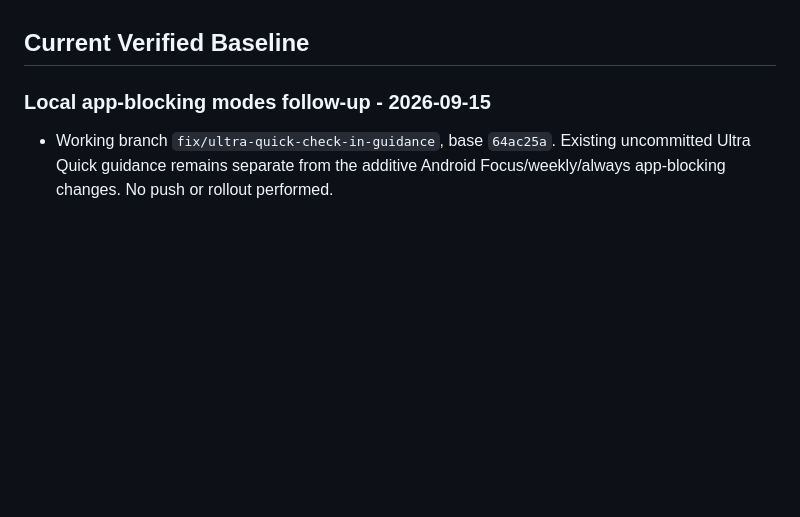
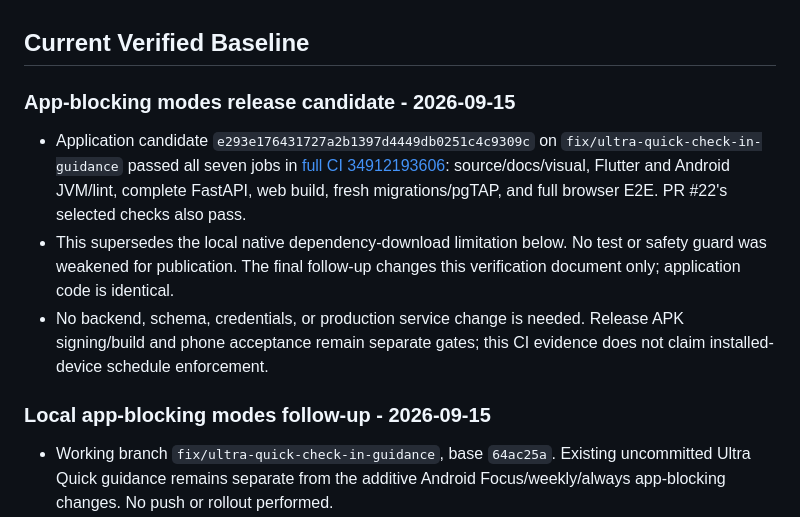
Before and after one commit to MyLifeGraph/MyLifeGraph, a Markdown page: docs/verification.md, the part around the change. GitHub-like rendering; blank space fills up the shorter version.

Commit message:
docs: record green app-blocking release verification

```diff
--- a/docs/verification.md
+++ b/docs/verification.md
@@ -47,6 +47,20 @@ derives the prepared-deletion guard from installed function definitions. Its
 local unit/pgTAP evidence is not a claim about a hosted database.
 
 ## Current Verified Baseline
+
+### App-blocking modes release candidate - 2026-09-15
+
+- Application candidate `e293e176431727a2b1397d4449db0251c4c9309c` on
+  `fix/ultra-quick-check-in-guidance` passed all seven jobs in
+  [full CI 34912193606](https://github.com/MyLifeGraph/MyLifeGraph/actions/runs/34912193606):
+  source/docs/visual, Flutter and Android JVM/lint, complete FastAPI, web build,
+  fresh migrations/pgTAP, and full browser E2E. PR #22's selected checks also pass.
+- This supersedes the local native dependency-download limitation below.
+  No test or safety guard was weakened for publication. The final follow-up
+  changes this verification document only; application code is identical.
+- No backend, schema, credentials, or production service change is needed.
+  Release APK signing/build and phone acceptance remain separate gates; this
+  CI evidence does not claim installed-device schedule enforcement.
 
 ### Local app-blocking modes follow-up - 2026-09-15
 
```
